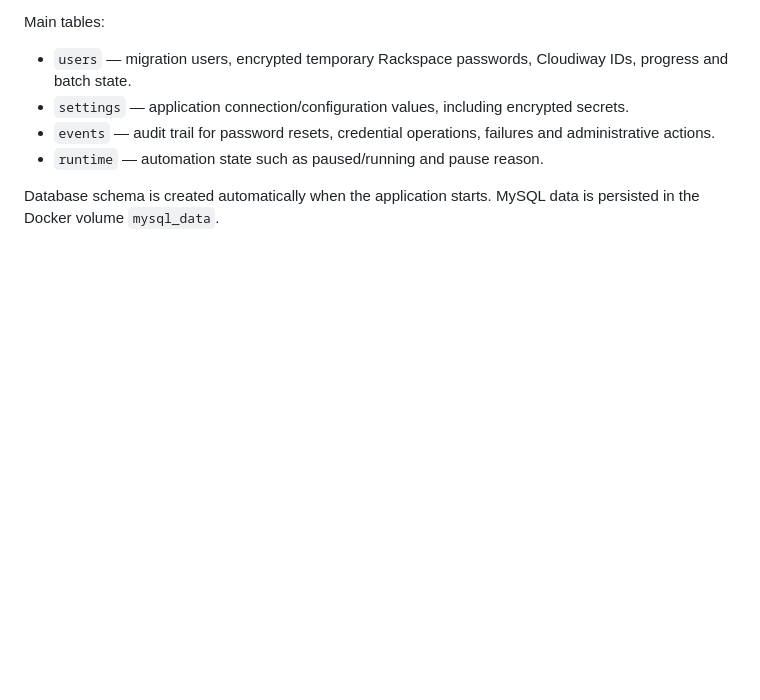
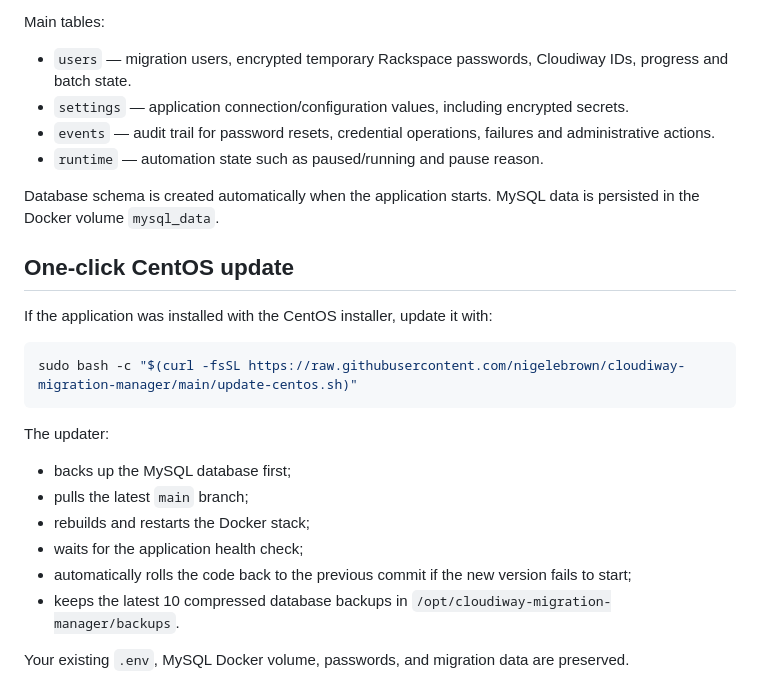
Before and after one commit to nigelebrown/cloudiway-migration-manager, a Markdown page: README.md, the part around the change. Rendered like a GitHub page; blank space fills up the shorter version.

Commit message:
Document one-click CentOS update process

````diff
--- a/README.md
+++ b/README.md
@@ -128,3 +128,23 @@ Main tables:
 - `runtime` — automation state such as paused/running and pause reason.
 
 Database schema is created automatically when the application starts. MySQL data is persisted in the Docker volume `mysql_data`.
+
+
+## One-click CentOS update
+
+If the application was installed with the CentOS installer, update it with:
+
+```bash
+sudo bash -c "$(curl -fsSL https://raw.githubusercontent.com/nigelebrown/cloudiway-migration-manager/main/update-centos.sh)"
+```
+
+The updater:
+
+- backs up the MySQL database first;
+- pulls the latest `main` branch;
+- rebuilds and restarts the Docker stack;
+- waits for the application health check;
+- automatically rolls the code back to the previous commit if the new version fails to start;
+- keeps the latest 10 compressed database backups in `/opt/cloudiway-migration-manager/backups`.
+
+Your existing `.env`, MySQL Docker volume, passwords, and migration data are preserved.
````
